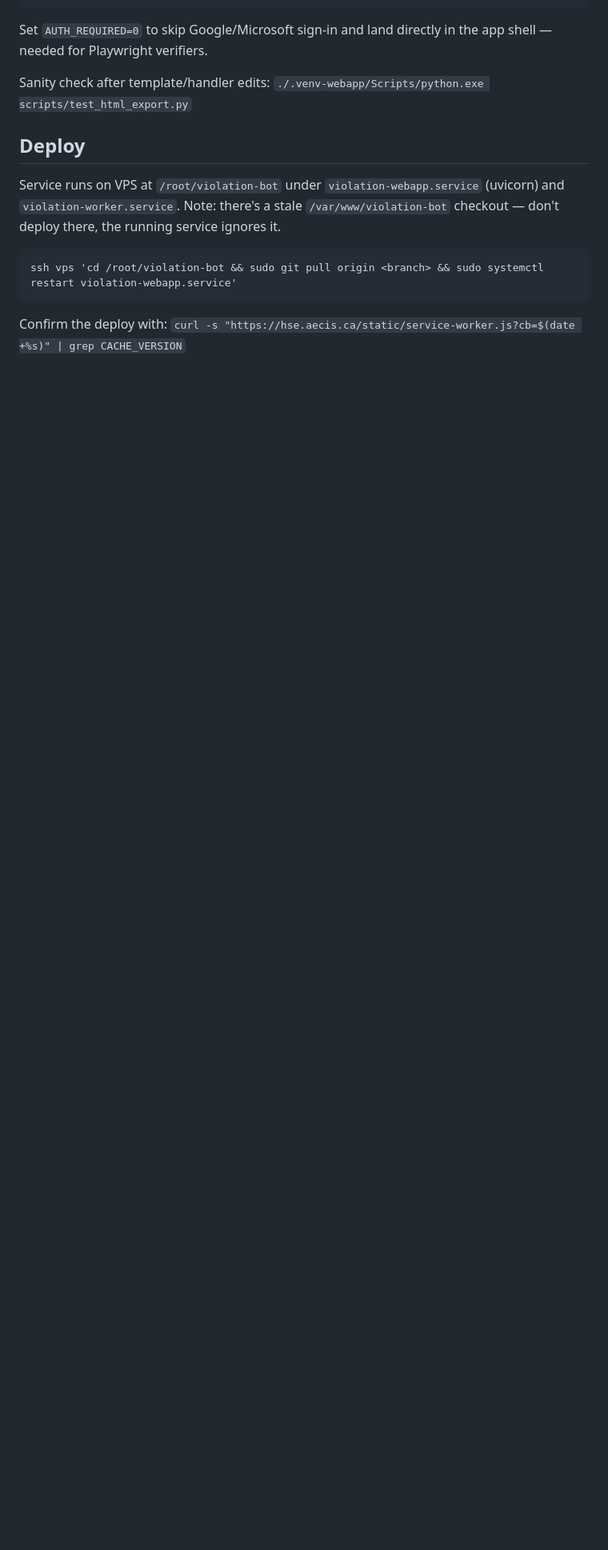
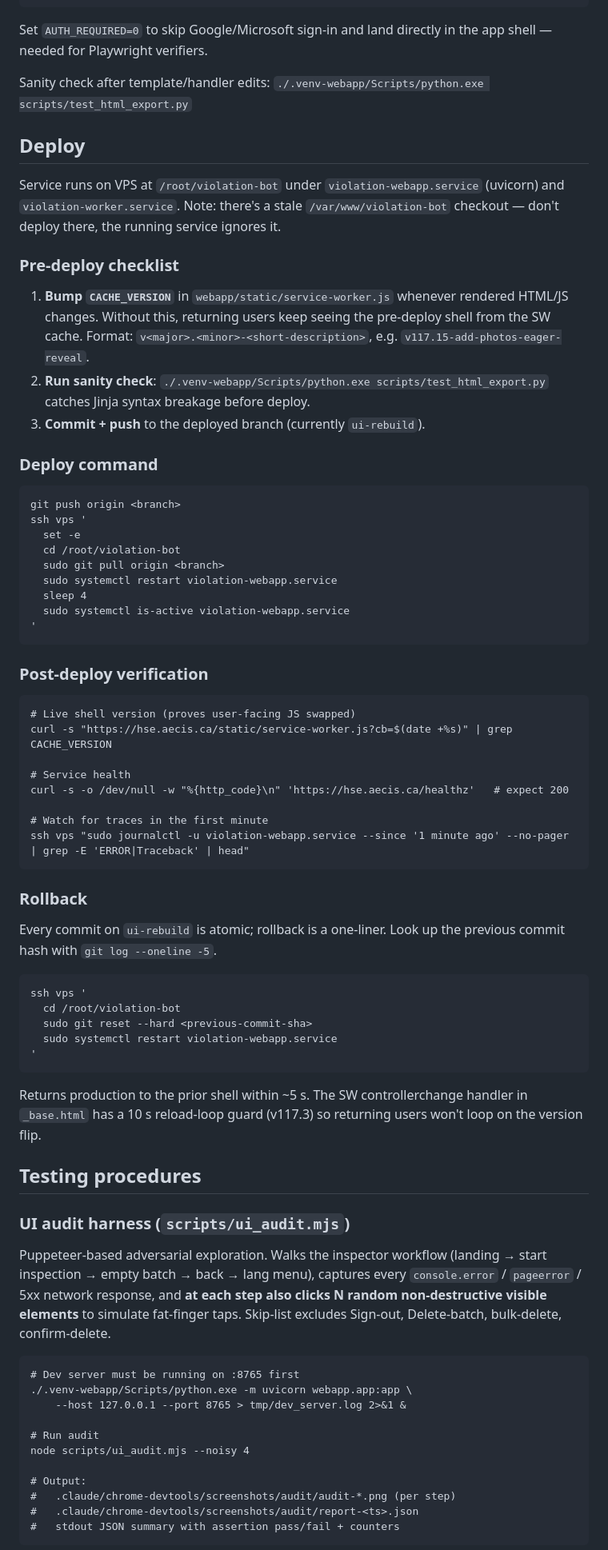
Before and after one commit to uyattoananh/violation-bot, a Markdown page: CLAUDE.md, the part around one of its changes. Shown at 80% size. Drawn GitHub-style; blank space fills up the shorter version.

````diff
--- a/CLAUDE.md
+++ b/CLAUDE.md
@@ -139,9 +139,82 @@ Service runs on VPS at `/root/violation-bot` under
 Note: there's a stale `/var/www/violation-bot` checkout — don't
 deploy there, the running service ignores it.
 
+### Pre-deploy checklist
+
+1. **Bump `CACHE_VERSION`** in `webapp/static/service-worker.js`
+   whenever rendered HTML/JS changes. Without this, returning users
+   keep seeing the pre-deploy shell from the SW cache. Format:
+   `v<major>.<minor>-<short-description>`, e.g. `v117.15-add-photos-eager-reveal`.
+2. **Run sanity check**: `./.venv-webapp/Scripts/python.exe scripts/test_html_export.py`
+   catches Jinja syntax breakage before deploy.
+3. **Commit + push** to the deployed branch (currently `ui-rebuild`).
+
+### Deploy command
+
 ```
-ssh vps 'cd /root/violation-bot && sudo git pull origin <branch> && sudo systemctl restart violation-webapp.service'
+git push origin <branch>
+ssh vps '
+  set -e
+  cd /root/violation-bot
+  sudo git pull origin <branch>
+  sudo systemctl restart violation-webapp.service
+  sleep 4
+  sudo systemctl is-active violation-webapp.service
+'
 ```
 
-Confirm the deploy with:
-`curl -s "https://hse.aecis.ca/static/service-worker.js?cb=$(date +%s)" | grep CACHE_VERSION`
+### Post-deploy verification
+
+```
+# Live shell version (proves user-facing JS swapped)
+curl -s "https://hse.aecis.ca/static/service-worker.js?cb=$(date +%s)" | grep CACHE_VERSION
+
+# Service health
+curl -s -o /dev/null -w "%{http_code}\n" 'https://hse.aecis.ca/healthz'   # expect 200
+
+# Watch for traces in the first minute
+ssh vps "sudo journalctl -u violation-webapp.service --since '1 minute ago' --no-pager | grep -E 'ERROR|Traceback' | head"
+```
+
+### Rollback
+
+Every commit on `ui-rebuild` is atomic; rollback is a one-liner.
+Look up the previous commit hash with `git log --oneline -5`.
+
+```
+ssh vps '
+  cd /root/violation-bot
+  sudo git reset --hard <previous-commit-sha>
+  sudo systemctl restart violation-webapp.service
+'
+```
+
+Returns production to the prior shell within ~5 s. The SW
+controllerchange handler in `_base.html` has a 10 s reload-loop
+guard (v117.3) so returning users won't loop on the version flip.
+
+## Testing procedures
+
+### UI audit harness (`scripts/ui_audit.mjs`)
+
+Puppeteer-based adversarial exploration. Walks the inspector
+workflow (landing → start inspection → empty batch → back → lang
+menu), captures every `console.error` / `pageerror` / 5xx network
+response, and **at each step also clicks N random non-destructive
+visible elements** to simulate fat-finger taps. Skip-list excludes
+Sign-out, Delete-batch, bulk-delete, confirm-delete.
+
+```
+# Dev server must be running on :8765 first
+./.venv-webapp/Scripts/python.exe -m uvicorn webapp.app:app \
+    --host 127.0.0.1 --port 8765 > tmp/dev_server.log 2>&1 &
+
+# Run audit
+node scripts/ui_audit.mjs --noisy 4
+
+# Output:
+#   .claude/chrome-devtools/screenshots/audit/audit-*.png (per step)
+#   .claude/chrome-devtools/screenshots/audit/report-<ts>.json
+#   stdout JSON summary with assertion pass/fail + counters
+```
+
````
Also changed, not shown: other parts of CLAUDE.md (+79 -0 lines).
